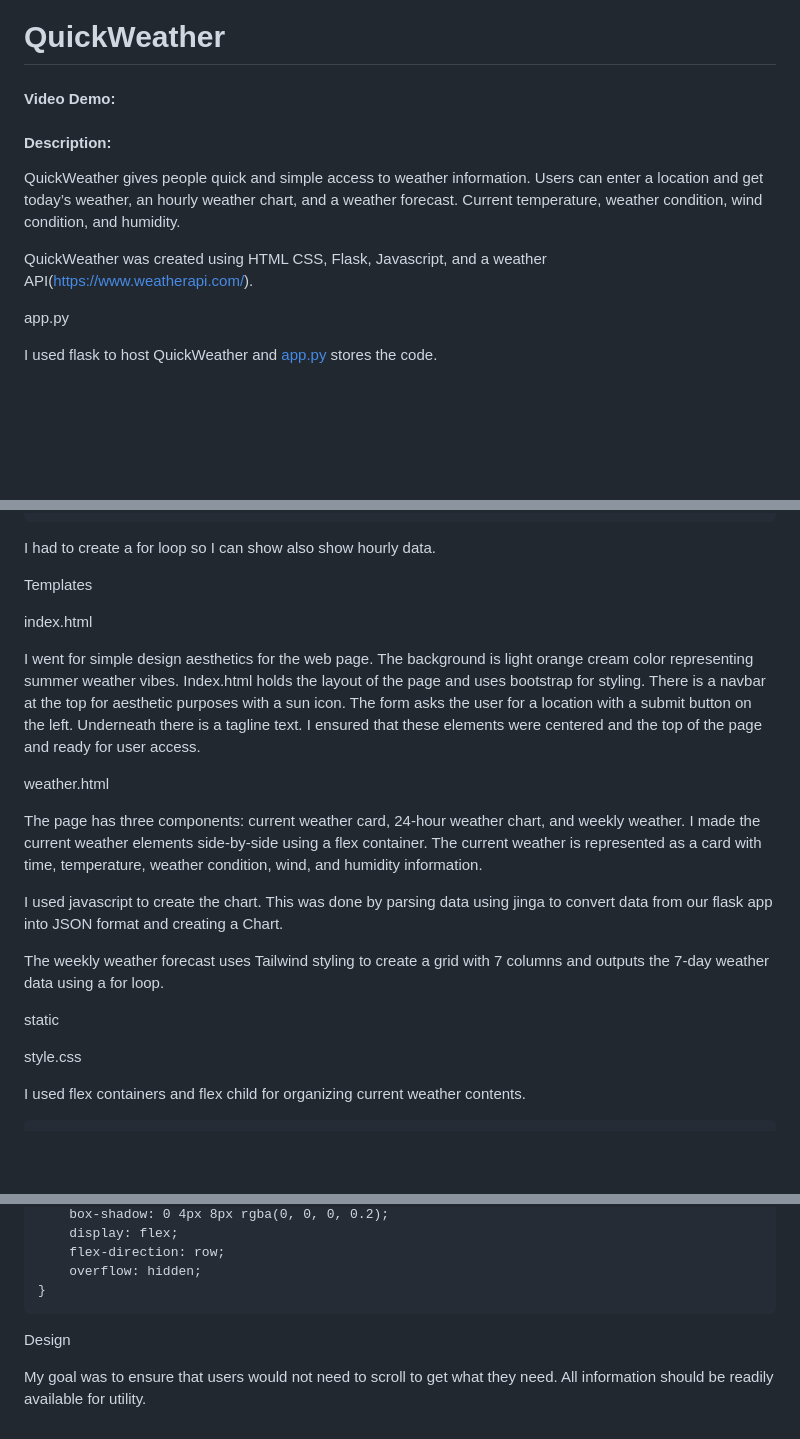
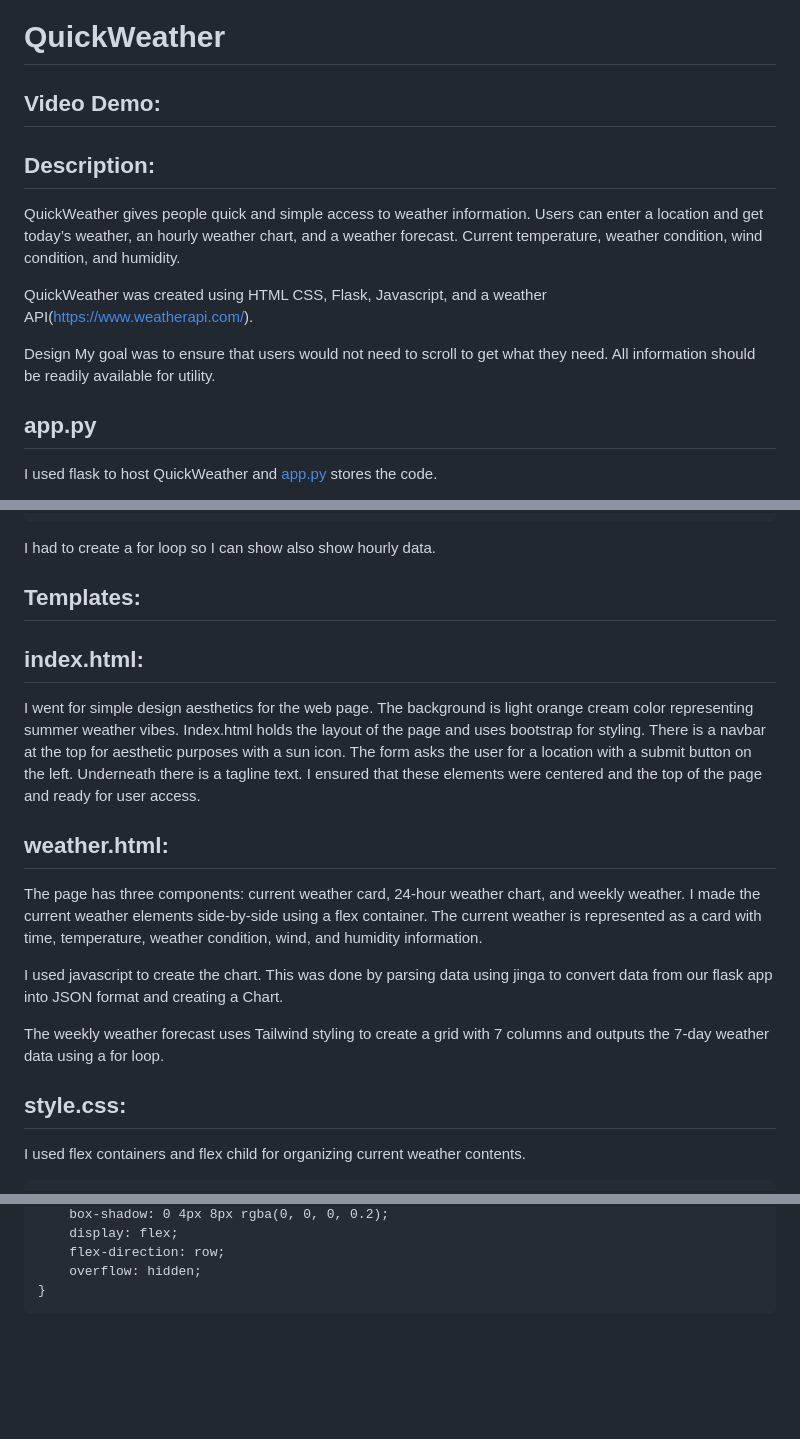
Before and after one commit to kghaziani/QuickWeather, a Markdown page: README.md, 3 parts joined by grey strips. Drawn GitHub-style; blank space fills up the shorter version.

````diff
--- a/README.md
+++ b/README.md
@@ -1,11 +1,14 @@
 # QuickWeather
-#### Video Demo:  <URL HERE>
-#### Description:
+## Video Demo:  <URL HERE>
+## Description:
 QuickWeather gives people quick and simple access to weather information. Users can enter a location and get today’s weather, an hourly weather chart, and a weather forecast. Current temperature, weather condition, wind condition, and humidity.
 
 QuickWeather was created using HTML CSS, Flask, Javascript, and a weather API(https://www.weatherapi.com/).
 
-app.py
+Design
+My goal was to ensure that users would not need to scroll to get what they need. All information should be readily available for utility.
+
+## app.py
 
 I used flask to host QuickWeather and [app.py](http://app.py) stores the code.
 
@@ -47,13 +50,13 @@ I wanted to change the format of the API response’s time data so I created new
 
 I had to create a for loop so I can show also show hourly data.
 
-Templates
+## Templates:
 
-index.html
+## index.html:
 
 I went for simple design aesthetics for the web page. The background is light orange cream color representing summer weather vibes. Index.html holds the layout of the page and uses bootstrap for styling. There is a navbar at the top for aesthetic purposes with a sun icon. The form asks the user for a location with a submit button on the left. Underneath there is a tagline text. I ensured that these elements were centered and the top of the page and ready for user access.
 
-weather.html
+## weather.html:
 
 The page has three components: current weather card, 24-hour weather chart, and weekly weather. I made the current weather elements side-by-side using a flex container. The current weather is represented as a card with time, temperature, weather condition, wind, and humidity information.
 
@@ -61,9 +64,8 @@ I used javascript to create the chart. This was done by parsing data using jinga
 
 The weekly weather forecast uses Tailwind styling to create a grid with 7 columns and outputs the 7-day weather data using a for loop.
 
-static
 
-style.css
+## style.css:
 
 I used flex containers and flex child for organizing current weather contents.
 
@@ -98,7 +100,3 @@ I needed to style the current weather card differently than the forecast card be
     overflow: hidden;
 }
 ```
-
-Design
-
-My goal was to ensure that users would not need to scroll to get what they need. All information should be readily available for utility.
````
